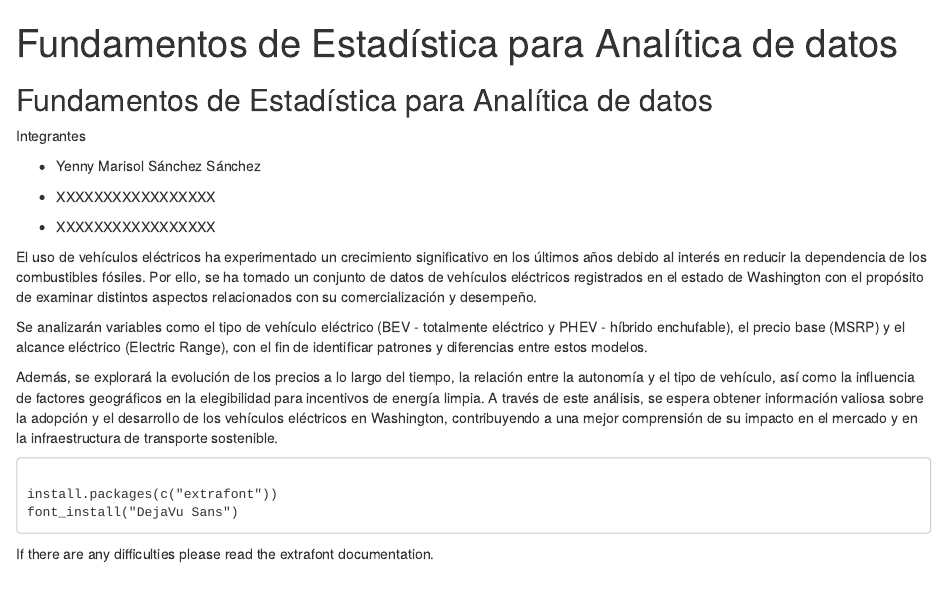
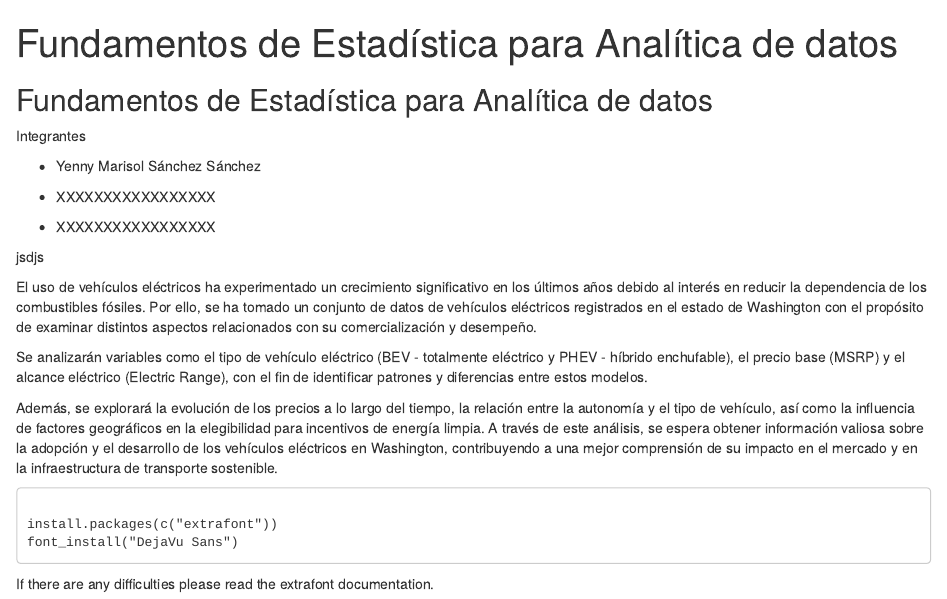
Before and after one commit to Chezcom/EstadisticaOpc, an R Markdown document (ProyectoPrimerCorte.Rmd): the page in a window 1100 px wide, from its top. Rendered offline with R 4.5, knitr and Pandoc, with nearby package versions.

Commit message:
Update ProyectoPrimerCorte.Rmd

```diff
--- a/ProyectoPrimerCorte.Rmd
+++ b/ProyectoPrimerCorte.Rmd
@@ -21,6 +21,8 @@ Integrantes
 -   XXXXXXXXXXXXXXXXX
 
 -   XXXXXXXXXXXXXXXXX
+
+jsdjs
 
 El uso de vehículos eléctricos ha experimentado un crecimiento
 significativo en los últimos años debido al interés en reducir la
```
